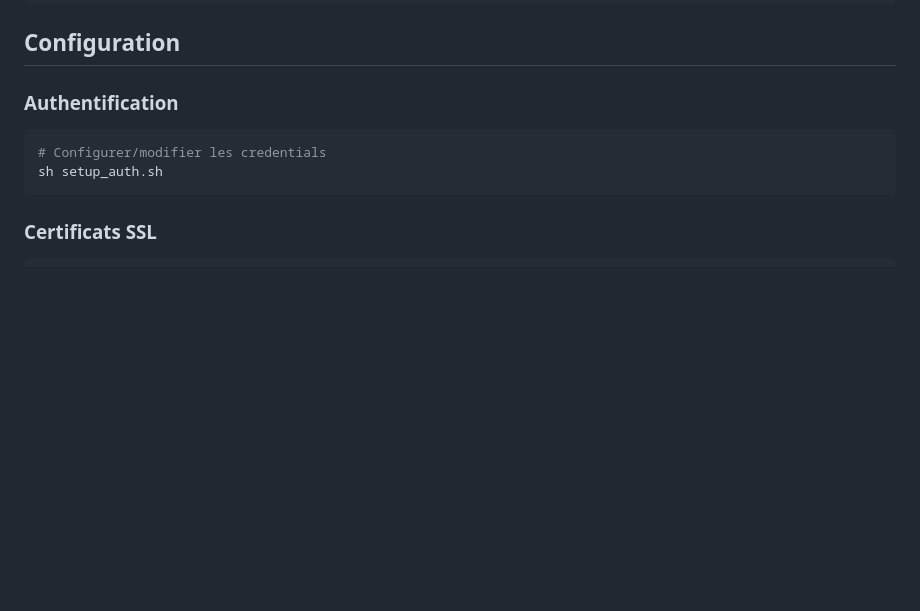
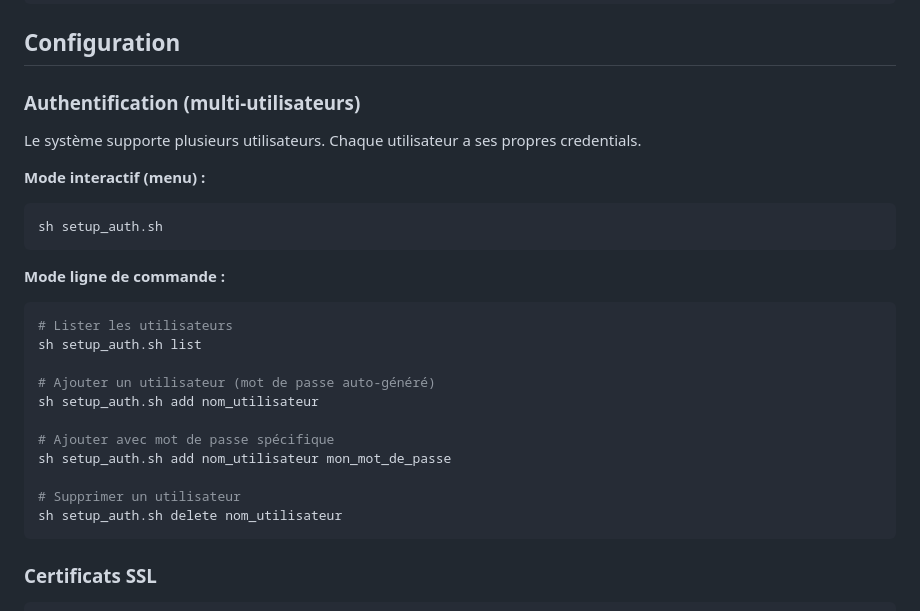
Before and after one commit to tgautier-sma/ai_llama, a Markdown page: README.md, the part around the change. Rendered like a GitHub page; blank space fills up the shorter version.

````diff
--- a/README.md
+++ b/README.md
@@ -99,11 +99,28 @@ curl -k -u admin:changeme https://localhost:5021/llm/health
 
 ## Configuration
 
-### Authentification
+### Authentification (multi-utilisateurs)
 
+Le système supporte plusieurs utilisateurs. Chaque utilisateur a ses propres credentials.
+
+**Mode interactif (menu) :**
 ```bash
-# Configurer/modifier les credentials
 sh setup_auth.sh
+```
+
+**Mode ligne de commande :**
+```bash
+# Lister les utilisateurs
+sh setup_auth.sh list
+
+# Ajouter un utilisateur (mot de passe auto-généré)
+sh setup_auth.sh add nom_utilisateur
+
+# Ajouter avec mot de passe spécifique
+sh setup_auth.sh add nom_utilisateur mon_mot_de_passe
+
+# Supprimer un utilisateur
+sh setup_auth.sh delete nom_utilisateur
 ```
 
 ### Certificats SSL
````
